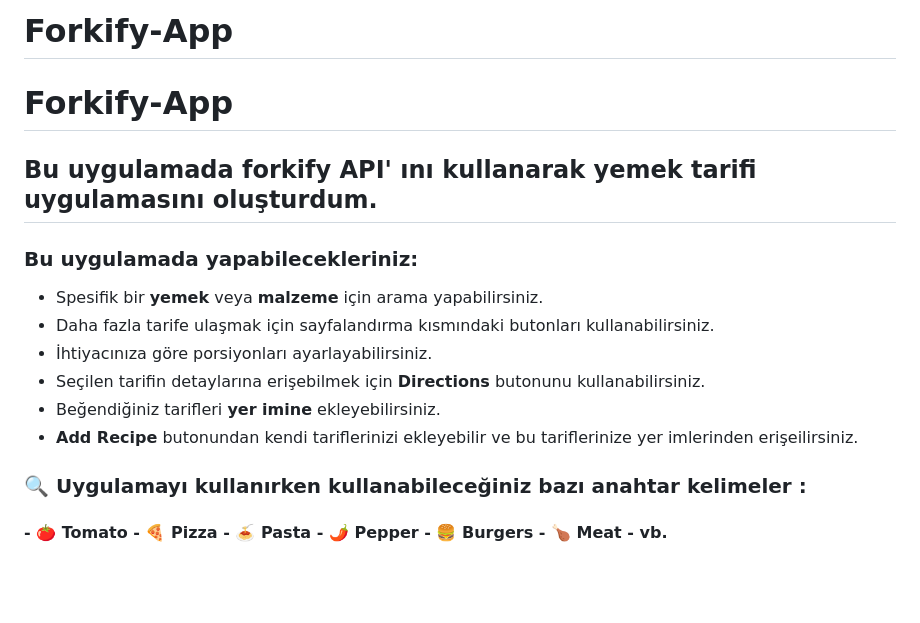
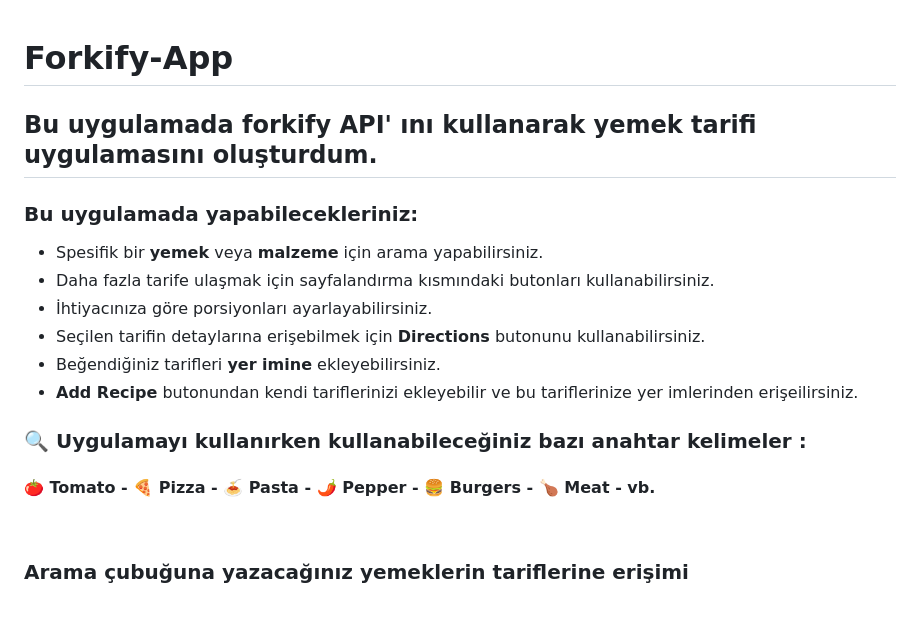
Before and after one commit to BetulBuyukzengin/Forkify-App, a Markdown page: README.md, the part around one of its changes. Rendered like a GitHub page; blank space fills up the shorter version.

```diff
--- a/README.md
+++ b/README.md
@@ -1,7 +1,7 @@
-# Forkify-App
 # Forkify-App
 <!--Forkify-App i, The Complate Javascript Course - 'Jonas Schmedtmann' eşliğinde  oluşturdum.-->
 ## Bu uygulamada forkify API' ını kullanarak yemek tarifi uygulamasını oluşturdum.
+
 ### Bu uygulamada yapabilecekleriniz:
 * Spesifik bir **yemek** veya **malzeme** için arama yapabilirsiniz.
 * Daha fazla tarife ulaşmak için sayfalandırma kısmındaki butonları kullanabilirsiniz.
@@ -11,6 +11,13 @@
 * **Add Recipe** butonundan kendi tariflerinizi ekleyebilir ve bu tariflerinize yer imlerinden erişeilirsiniz.
 
 ### 🔍 Uygulamayı kullanırken kullanabileceğiniz bazı anahtar kelimeler :
-####  - 🍅 Tomato - 🍕 Pizza - 🍝 Pasta - 🌶 Pepper - 🍔 Burgers - 🍗 Meat - vb.
+
+####  🍅 Tomato - 🍕 Pizza - 🍝 Pasta - 🌶 Pepper - 🍔 Burgers - 🍗 Meat - vb.
+
+<br>
+
+### Arama çubuğuna yazacağınız yemeklerin tariflerine erişimi
+
+<br>
 
 ![Forkify-App](src/img/img1.png)
```
Also changed, not shown: other parts of README.md (+7 -7 lines).
